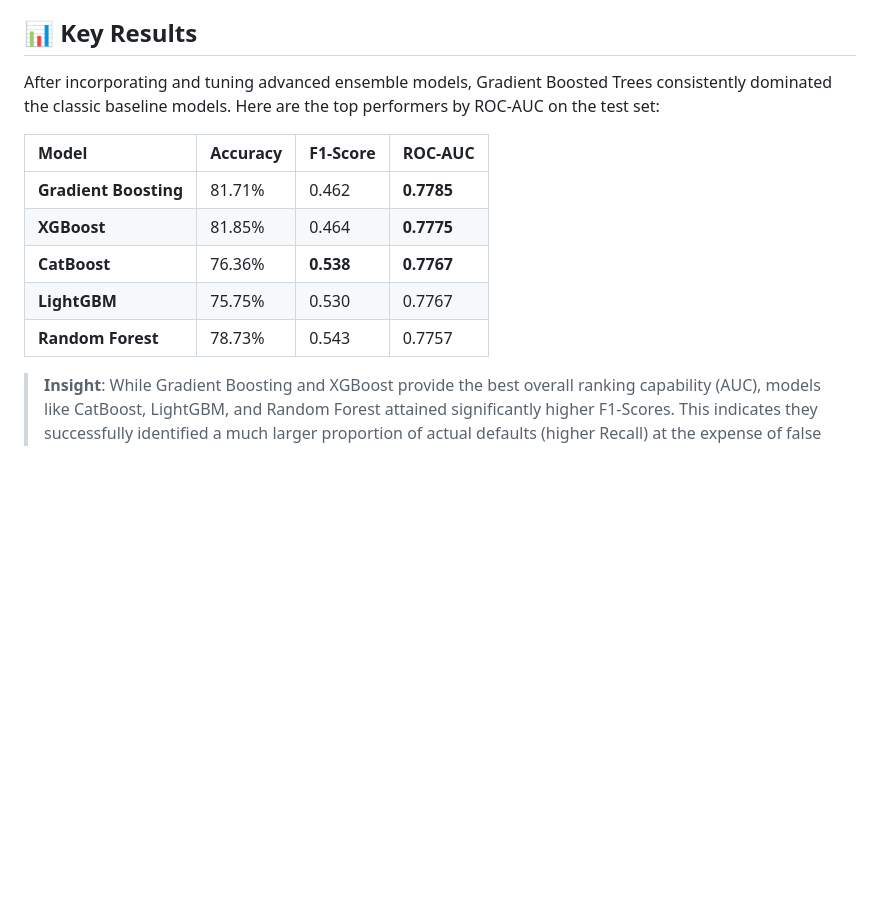
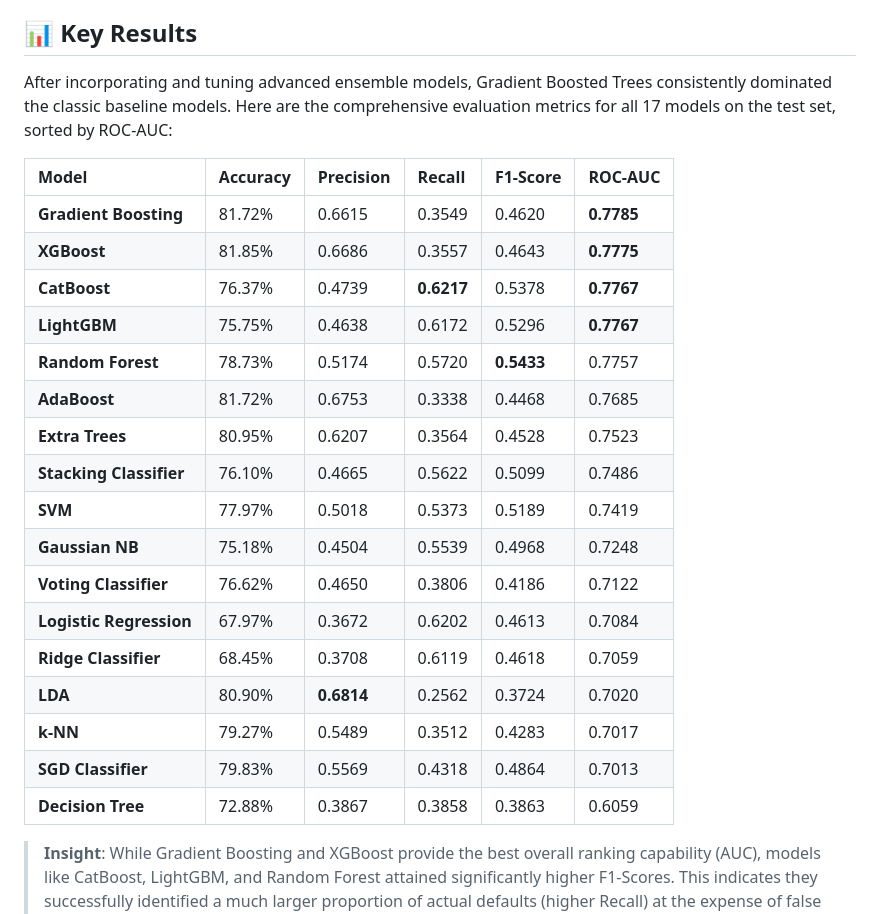
Before and after one commit to R1NCwasUnavailable/Credit-Default-Model-Analysis, a Markdown page: README.md, the part around the change. Rendered like a GitHub page; blank space fills up the shorter version.

Commit message:
Update README to include all models and full test metrics

```diff
--- a/README.md
+++ b/README.md
@@ -8,15 +8,27 @@ A comprehensive machine learning analysis to predict credit card default using t
 
 ## 📊 Key Results
 
-After incorporating and tuning advanced ensemble models, Gradient Boosted Trees consistently dominated the classic baseline models. Here are the top performers by ROC-AUC on the test set:
+After incorporating and tuning advanced ensemble models, Gradient Boosted Trees consistently dominated the classic baseline models. Here are the comprehensive evaluation metrics for all 17 models on the test set, sorted by ROC-AUC:
 
-| Model | Accuracy | F1-Score | ROC-AUC |
-| :--- | :--- | :--- | :--- |
-| **Gradient Boosting** | 81.71% | 0.462 | **0.7785** |
-| **XGBoost** | 81.85% | 0.464 | **0.7775** |
-| **CatBoost** | 76.36% | **0.538** | **0.7767** |
-| **LightGBM** | 75.75% | 0.530 | 0.7767 |
-| **Random Forest** | 78.73% | 0.543 | 0.7757 |
+| Model | Accuracy | Precision | Recall | F1-Score | ROC-AUC |
+| :--- | :--- | :--- | :--- | :--- | :--- |
+| **Gradient Boosting** | 81.72% | 0.6615 | 0.3549 | 0.4620 | **0.7785** |
+| **XGBoost** | 81.85% | 0.6686 | 0.3557 | 0.4643 | **0.7775** |
+| **CatBoost** | 76.37% | 0.4739 | **0.6217** | 0.5378 | **0.7767** |
+| **LightGBM** | 75.75% | 0.4638 | 0.6172 | 0.5296 | **0.7767** |
+| **Random Forest** | 78.73% | 0.5174 | 0.5720 | **0.5433** | 0.7757 |
+| **AdaBoost** | 81.72% | 0.6753 | 0.3338 | 0.4468 | 0.7685 |
+| **Extra Trees** | 80.95% | 0.6207 | 0.3564 | 0.4528 | 0.7523 |
+| **Stacking Classifier** | 76.10% | 0.4665 | 0.5622 | 0.5099 | 0.7486 |
+| **SVM** | 77.97% | 0.5018 | 0.5373 | 0.5189 | 0.7419 |
+| **Gaussian NB** | 75.18% | 0.4504 | 0.5539 | 0.4968 | 0.7248 |
+| **Voting Classifier** | 76.62% | 0.4650 | 0.3806 | 0.4186 | 0.7122 |
+| **Logistic Regression** | 67.97% | 0.3672 | 0.6202 | 0.4613 | 0.7084 |
+| **Ridge Classifier** | 68.45% | 0.3708 | 0.6119 | 0.4618 | 0.7059 |
+| **LDA** | 80.90% | **0.6814** | 0.2562 | 0.3724 | 0.7020 |
+| **k-NN** | 79.27% | 0.5489 | 0.3512 | 0.4283 | 0.7017 |
+| **SGD Classifier** | 79.83% | 0.5569 | 0.4318 | 0.4864 | 0.7013 |
+| **Decision Tree** | 72.88% | 0.3867 | 0.3858 | 0.3863 | 0.6059 |
 
 > **Insight**: While Gradient Boosting and XGBoost provide the best overall ranking capability (AUC), models like CatBoost, LightGBM, and Random Forest attained significantly higher F1-Scores. This indicates they successfully identified a much larger proportion of actual defaults (higher Recall) at the expense of false positives, making them exceptionally strong candidates for practical risk mitigation.
 
```
